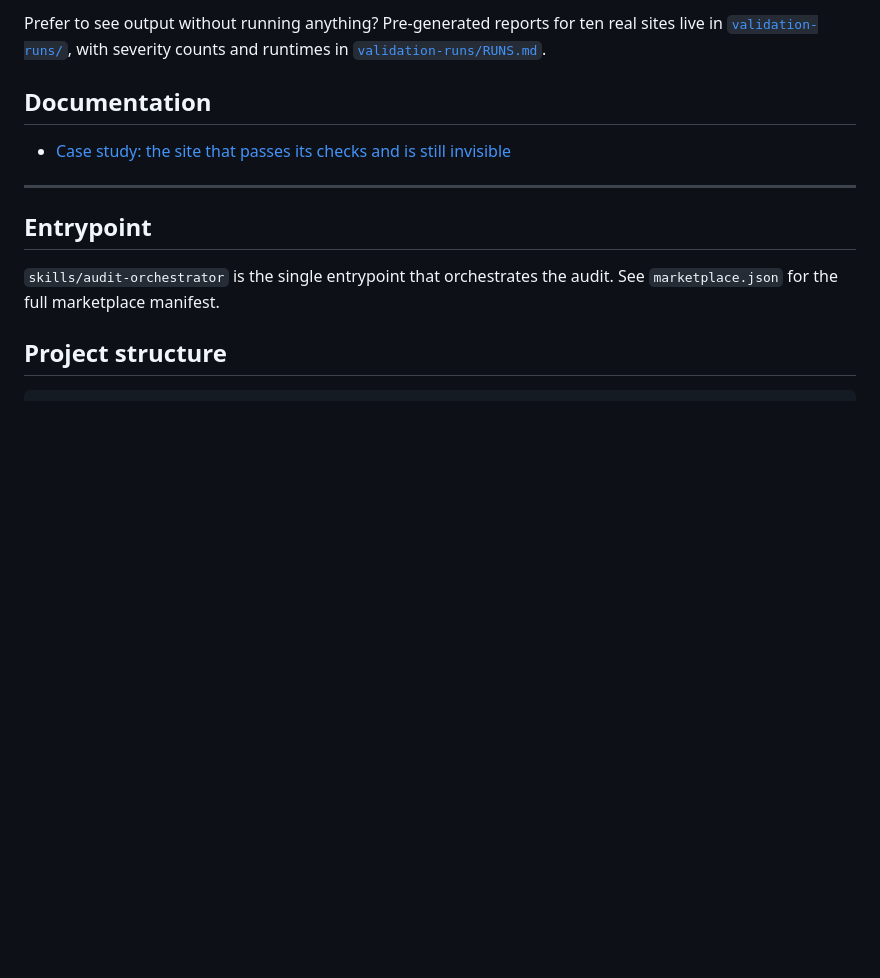
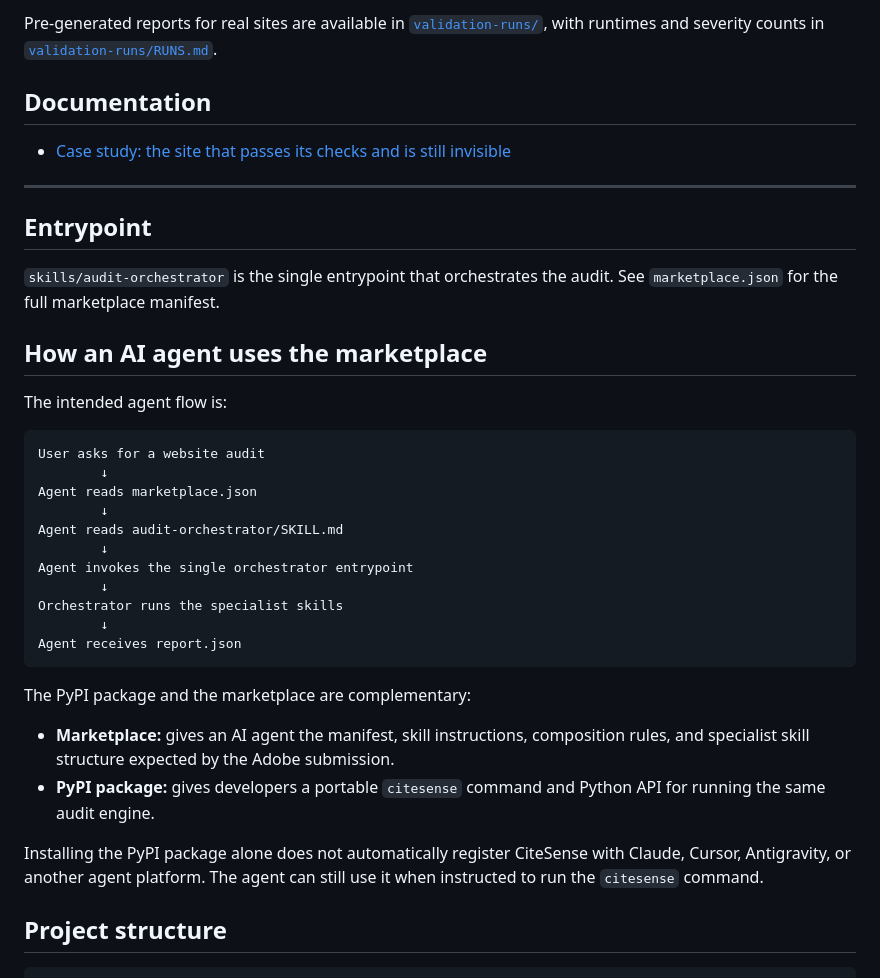
Before and after one commit to hardikguptaofficialgit/citesense, a Markdown page: README.md, the part around one of its changes. Drawn GitHub-style; blank space fills up the shorter version.

````diff
--- a/README.md
+++ b/README.md
@@ -48,6 +86,6 @@ in 5-20 seconds, well under the 5-minute budget.
 
-Prefer to see output without running anything? Pre-generated reports for ten real sites live in
-[`validation-runs/`](validation-runs/), with severity counts and runtimes in
+Pre-generated reports for real sites are available in
+[`validation-runs/`](validation-runs/), with runtimes and severity counts in
 [`validation-runs/RUNS.md`](validation-runs/RUNS.md).
 
 ## Documentation
@@ -59,6 +97,35 @@ Prefer to see output without running anything? Pre-generated reports for ten rea
 ## Entrypoint
 `skills/audit-orchestrator` is the single entrypoint that orchestrates the audit.
 See `marketplace.json` for the full marketplace manifest.
+
+## How an AI agent uses the marketplace
+
+The intended agent flow is:
+
+```text
+User asks for a website audit
+        ↓
+Agent reads marketplace.json
+        ↓
+Agent reads audit-orchestrator/SKILL.md
+        ↓
+Agent invokes the single orchestrator entrypoint
+        ↓
+Orchestrator runs the specialist skills
+        ↓
+Agent receives report.json
+```
+
+The PyPI package and the marketplace are complementary:
+
+- **Marketplace:** gives an AI agent the manifest, skill instructions, composition rules,
+  and specialist skill structure expected by the Adobe submission.
+- **PyPI package:** gives developers a portable `citesense` command and Python API for
+  running the same audit engine.
+
+Installing the PyPI package alone does not automatically register CiteSense with Claude,
+Cursor, Antigravity, or another agent platform. The agent can still use it when instructed
+to run the `citesense` command.
 
 ## Project structure
 
````
Also changed, not shown: other parts of README.md (+55 -17 lines), banner.png (added).
